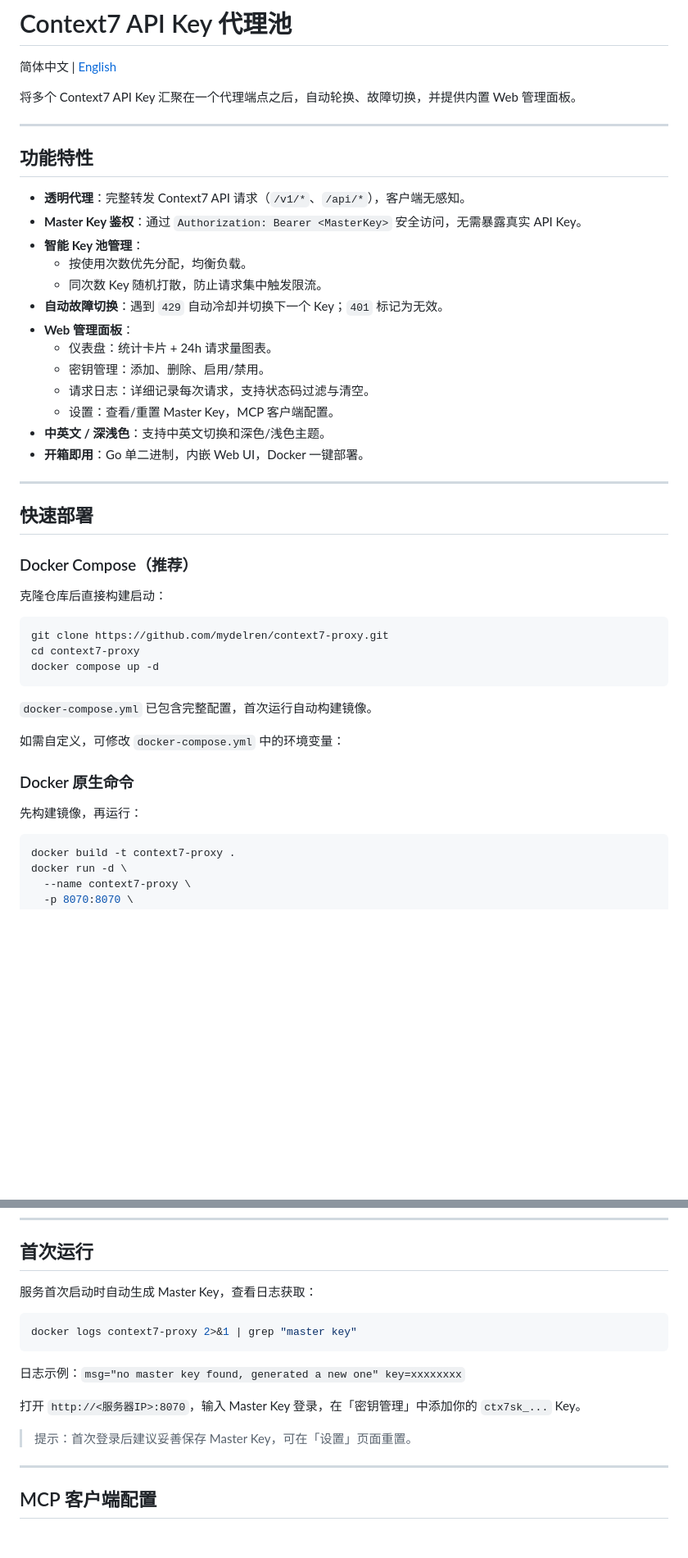
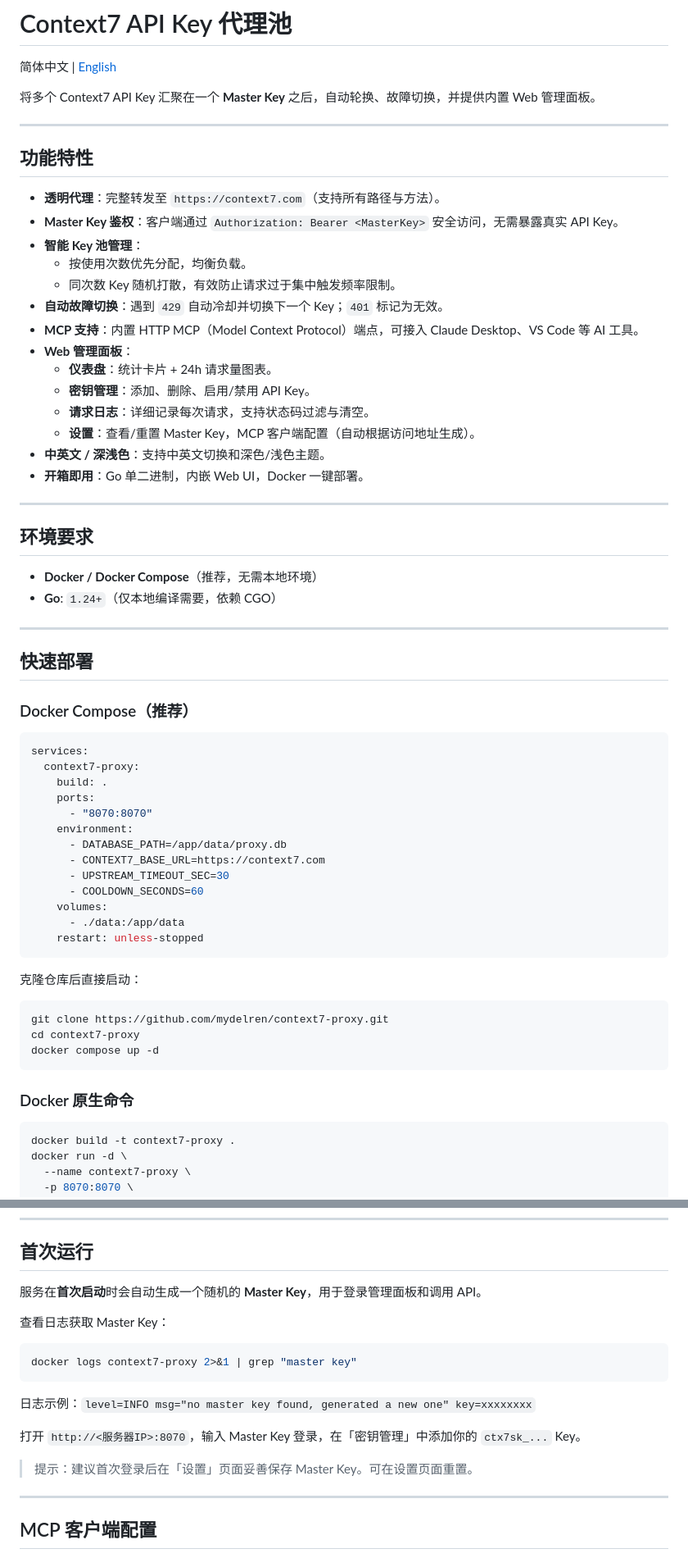
Before and after one commit to mydelren/context7-proxy, a Markdown page: README.md, 2 parts joined by grey strips. Shown at 82% size. Rendered like a GitHub page; blank space fills up the shorter version.

````diff
--- a/README.md
+++ b/README.md
@@ -2,25 +2,33 @@
 
 简体中文 | [English](./README_EN.md)
 
-将多个 Context7 API Key 汇聚在一个代理端点之后，自动轮换、故障切换，并提供内置 Web 管理面板。
+将多个 Context7 API Key 汇聚在一个 **Master Key** 之后，自动轮换、故障切换，并提供内置 Web 管理面板。
 
 ---
 
 ## 功能特性
 
-- **透明代理**：完整转发 Context7 API 请求（`/v1/*`、`/api/*`），客户端无感知。
-- **Master Key 鉴权**：通过 `Authorization: Bearer <MasterKey>` 安全访问，无需暴露真实 API Key。
+- **透明代理**：完整转发至 `https://context7.com`（支持所有路径与方法）。
+- **Master Key 鉴权**：客户端通过 `Authorization: Bearer <MasterKey>` 安全访问，无需暴露真实 API Key。
 - **智能 Key 池管理**：
   - 按使用次数优先分配，均衡负载。
-  - 同次数 Key 随机打散，防止请求集中触发限流。
+  - 同次数 Key 随机打散，有效防止请求过于集中触发频率限制。
 - **自动故障切换**：遇到 `429` 自动冷却并切换下一个 Key；`401` 标记为无效。
+- **MCP 支持**：内置 HTTP MCP（Model Context Protocol）端点，可接入 Claude Desktop、VS Code 等 AI 工具。
 - **Web 管理面板**：
-  - 仪表盘：统计卡片 + 24h 请求量图表。
-  - 密钥管理：添加、删除、启用/禁用。
-  - 请求日志：详细记录每次请求，支持状态码过滤与清空。
-  - 设置：查看/重置 Master Key，MCP 客户端配置。
+  - **仪表盘**：统计卡片 + 24h 请求量图表。
+  - **密钥管理**：添加、删除、启用/禁用 API Key。
+  - **请求日志**：详细记录每次请求，支持状态码过滤与清空。
+  - **设置**：查看/重置 Master Key，MCP 客户端配置（自动根据访问地址生成）。
 - **中英文 / 深浅色**：支持中英文切换和深色/浅色主题。
 - **开箱即用**：Go 单二进制，内嵌 Web UI，Docker 一键部署。
+
+---
+
+## 环境要求
+
+- **Docker / Docker Compose**（推荐，无需本地环境）
+- **Go**: `1.24+`（仅本地编译需要，依赖 CGO）
 
 ---
 
@@ -28,7 +36,23 @@
 
 ### Docker Compose（推荐）
 
-克隆仓库后直接构建启动：
+```yaml
+services:
+  context7-proxy:
+    build: .
+    ports:
+      - "8070:8070"
+    environment:
+      - DATABASE_PATH=/app/data/proxy.db
+      - CONTEXT7_BASE_URL=https://context7.com
+      - UPSTREAM_TIMEOUT_SEC=30
+      - COOLDOWN_SECONDS=60
+    volumes:
+      - ./data:/app/data
+    restart: unless-stopped
+```
+
+克隆仓库后直接启动：
 
 ```bash
 git clone https://github.com/mydelren/context7-proxy.git
@@ -36,13 +60,7 @@ cd context7-proxy
 docker compose up -d
 ```
 
-`docker-compose.yml` 已包含完整配置，首次运行自动构建镜像。
-
-如需自定义，可修改 `docker-compose.yml` 中的环境变量：
-
 ### Docker 原生命令
-
-先构建镜像，再运行：
 
 ```bash
 docker build -t context7-proxy .
@@ -66,17 +84,19 @@ CGO_ENABLED=1 go build -o context7-proxy .
 
 ## 首次运行
 
-服务首次启动时自动生成 Master Key，查看日志获取：
+服务在**首次启动**时会自动生成一个随机的 **Master Key**，用于登录管理面板和调用 API。
+
+查看日志获取 Master Key：
 
 ```bash
 docker logs context7-proxy 2>&1 | grep "master key"
 ```
 
-日志示例：`msg="no master key found, generated a new one" key=xxxxxxxx`
+日志示例：`level=INFO msg="no master key found, generated a new one" key=xxxxxxxx`
 
 打开 `http://<服务器IP>:8070`，输入 Master Key 登录，在「密钥管理」中添加你的 `ctx7sk_...` Key。
 
-> 提示：首次登录后建议妥善保存 Master Key，可在「设置」页面重置。
+> 提示：建议首次登录后在「设置」页面妥善保存 Master Key。可在设置页面重置。
 
 ---
 
````
Also changed, not shown: other parts of README.md (+5 -1 lines), README_EN.md (+37 -15 lines).
